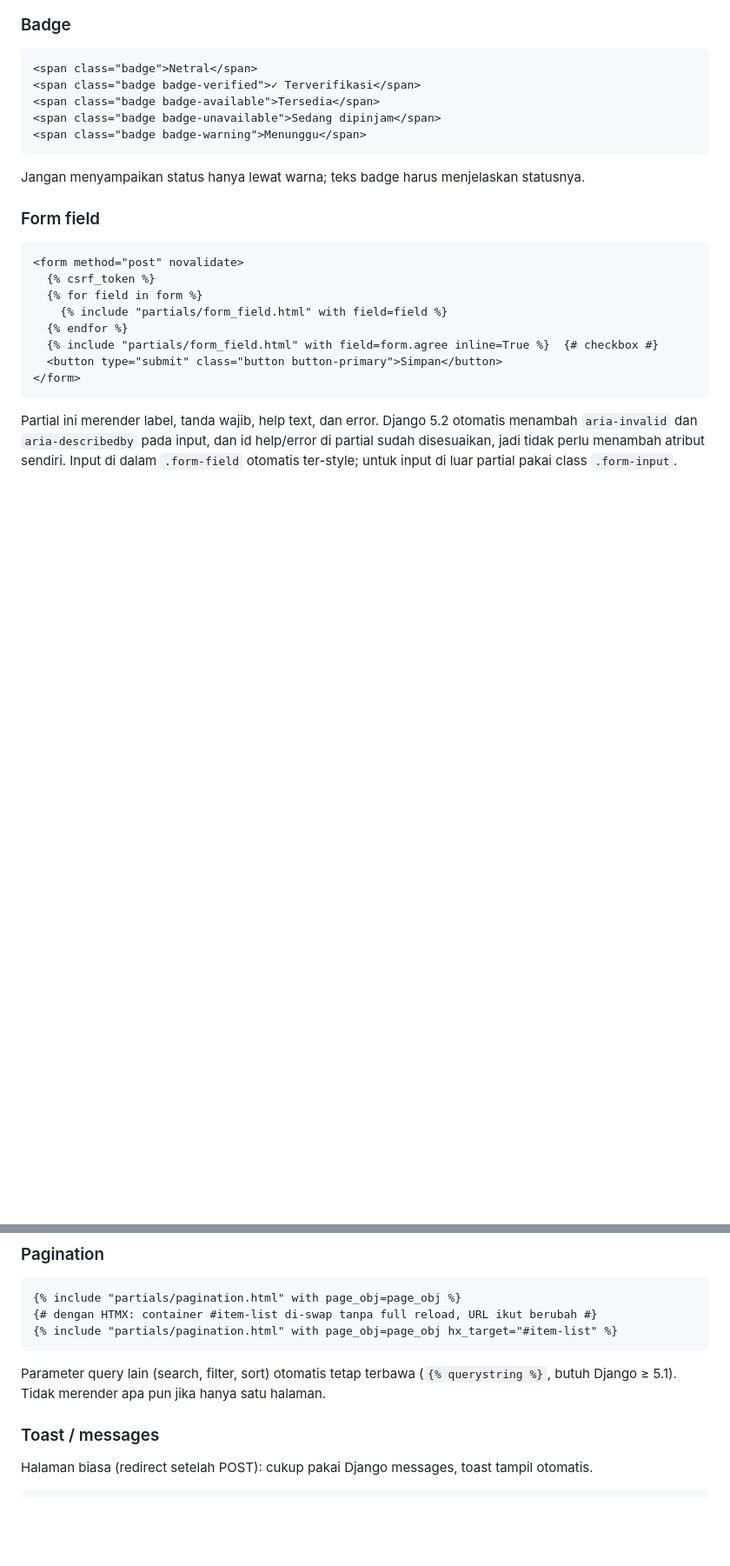
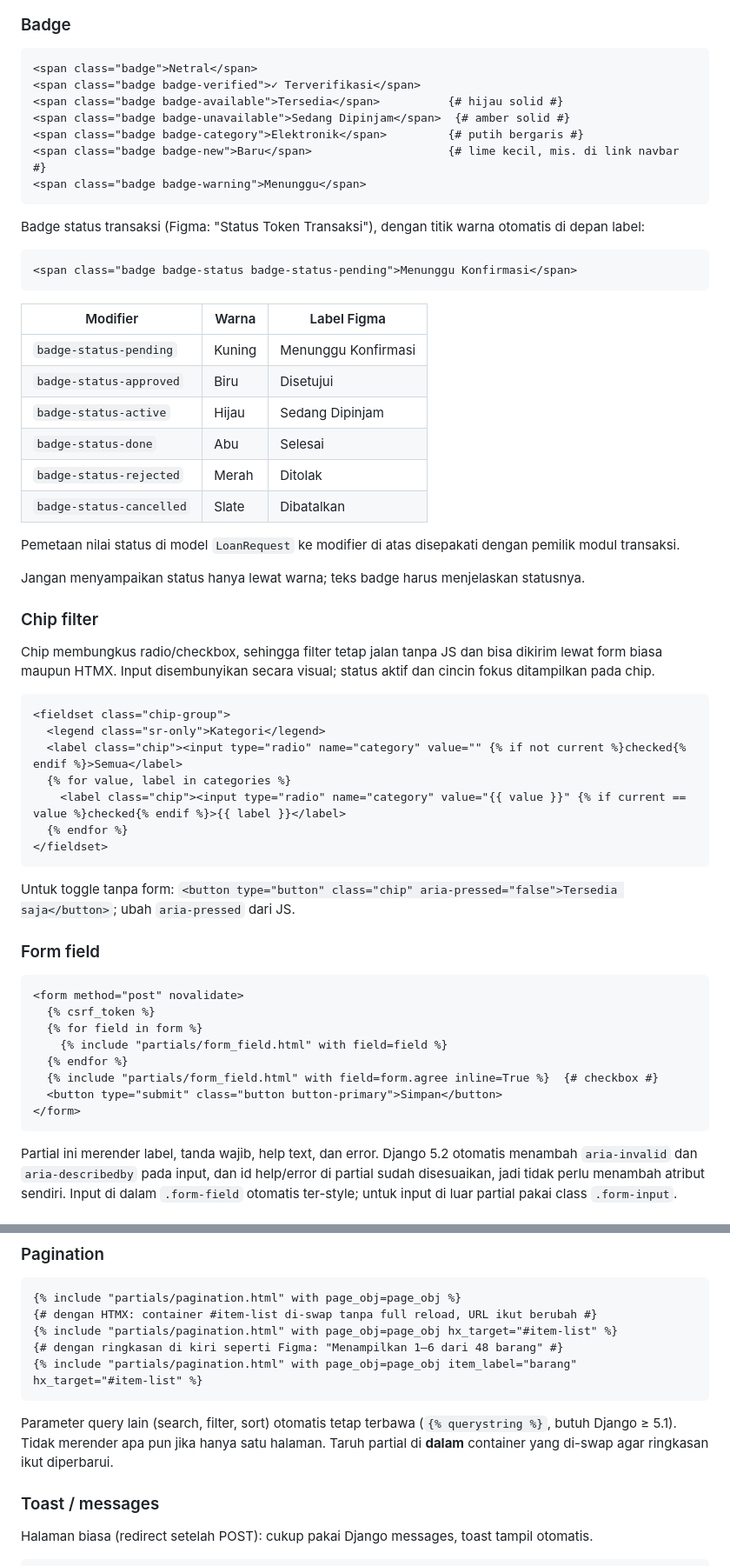
Before and after one commit to pbp-kelompok-B05/ShareSpace, a Markdown page: docs/DESIGN_SYSTEM.md, 2 parts joined by grey strips. Shown at 87% size. Drawn GitHub-style; blank space fills up the shorter version.

Commit message:
docs(base): perbarui panduan design system sesuai desain Figma

````diff
--- a/docs/DESIGN_SYSTEM.md
+++ b/docs/DESIGN_SYSTEM.md
@@ -119,12 +124,47 @@ Ikon di dalam tombol diberi `aria-hidden="true"`. Tombol yang hanya berisi ikon
 ```html
 <span class="badge">Netral</span>
 <span class="badge badge-verified">✓ Terverifikasi</span>
-<span class="badge badge-available">Tersedia</span>
-<span class="badge badge-unavailable">Sedang dipinjam</span>
+<span class="badge badge-available">Tersedia</span>          {# hijau solid #}
+<span class="badge badge-unavailable">Sedang Dipinjam</span>  {# amber solid #}
+<span class="badge badge-category">Elektronik</span>         {# putih bergaris #}
+<span class="badge badge-new">Baru</span>                    {# lime kecil, mis. di link navbar #}
 <span class="badge badge-warning">Menunggu</span>
 ```
 
+Badge status transaksi (Figma: "Status Token Transaksi"), dengan titik warna otomatis di depan label:
+
+```html
+<span class="badge badge-status badge-status-pending">Menunggu Konfirmasi</span>
+```
+
+| Modifier | Warna | Label Figma |
+|---|---|---|
+| `badge-status-pending` | Kuning | Menunggu Konfirmasi |
+| `badge-status-approved` | Biru | Disetujui |
+| `badge-status-active` | Hijau | Sedang Dipinjam |
+| `badge-status-done` | Abu | Selesai |
+| `badge-status-rejected` | Merah | Ditolak |
+| `badge-status-cancelled` | Slate | Dibatalkan |
+
+Pemetaan nilai status di model `LoanRequest` ke modifier di atas disepakati dengan pemilik modul transaksi.
+
 Jangan menyampaikan status hanya lewat warna; teks badge harus menjelaskan statusnya.
+
+### Chip filter
+
+Chip membungkus radio/checkbox, sehingga filter tetap jalan tanpa JS dan bisa dikirim lewat form biasa maupun HTMX. Input disembunyikan secara visual; status aktif dan cincin fokus ditampilkan pada chip.
+
+```django
+<fieldset class="chip-group">
+  <legend class="sr-only">Kategori</legend>
+  <label class="chip"><input type="radio" name="category" value="" {% if not current %}checked{% endif %}>Semua</label>
+  {% for value, label in categories %}
+    <label class="chip"><input type="radio" name="category" value="{{ value }}" {% if current == value %}checked{% endif %}>{{ label }}</label>
+  {% endfor %}
+</fieldset>
+```
+
+Untuk toggle tanpa form: `<button type="button" class="chip" aria-pressed="false">Tersedia saja</button>`; ubah `aria-pressed` dari JS.
 
 ### Form field
 
@@ -156,9 +196,11 @@ Semua parameter selain `title` opsional. Pakai `heading_level=3` jika berada di
 {% include "partials/pagination.html" with page_obj=page_obj %}
 {# dengan HTMX: container #item-list di-swap tanpa full reload, URL ikut berubah #}
 {% include "partials/pagination.html" with page_obj=page_obj hx_target="#item-list" %}
+{# dengan ringkasan di kiri seperti Figma: "Menampilkan 1–6 dari 48 barang" #}
+{% include "partials/pagination.html" with page_obj=page_obj item_label="barang" hx_target="#item-list" %}
 ```
 
-Parameter query lain (search, filter, sort) otomatis tetap terbawa (`{% querystring %}`, butuh Django ≥ 5.1). Tidak merender apa pun jika hanya satu halaman.
+Parameter query lain (search, filter, sort) otomatis tetap terbawa (`{% querystring %}`, butuh Django ≥ 5.1). Tidak merender apa pun jika hanya satu halaman. Taruh partial di **dalam** container yang di-swap agar ringkasan ikut diperbarui.
 
 ### Toast / messages
 
````
Also changed, not shown: other parts of docs/DESIGN_SYSTEM.md (+9 -2 lines).
